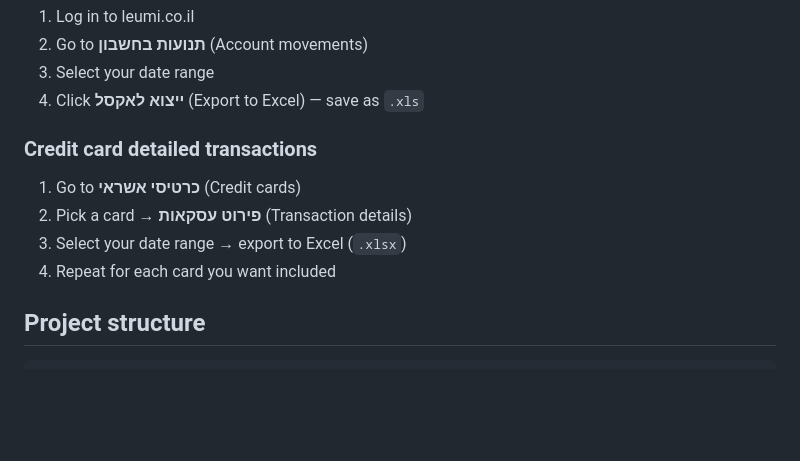
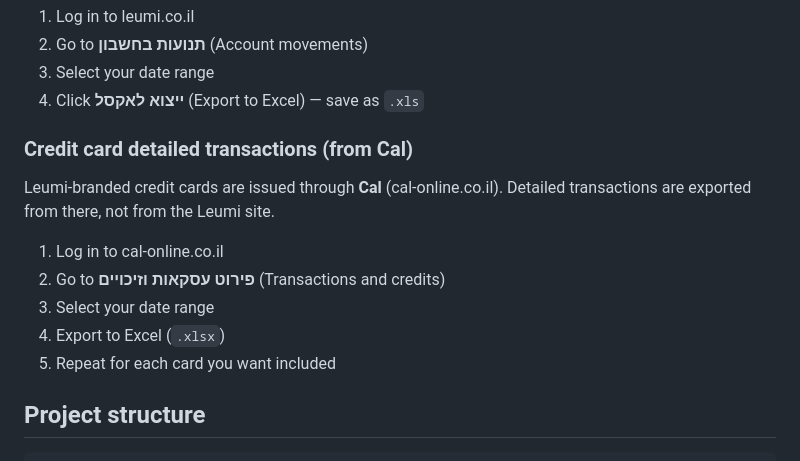
Before and after one commit to frodklihh/leumi_analyzer, a Markdown page: README.md, the part around the change. GitHub-like rendering; blank space fills up the shorter version.

Commit message:
docs: update credit card transaction export instructions for clarity and accuracy

```diff
--- a/README.md
+++ b/README.md
@@ -52,12 +52,15 @@ xdg-open reports/report.html      # Linux
 3. Select your date range
 4. Click **ייצוא לאקסל** (Export to Excel) — save as `.xls`
 
-### Credit card detailed transactions
+### Credit card detailed transactions (from Cal)
 
-1. Go to **כרטיסי אשראי** (Credit cards)
-2. Pick a card → **פירוט עסקאות** (Transaction details)
-3. Select your date range → export to Excel (`.xlsx`)
-4. Repeat for each card you want included
+Leumi-branded credit cards are issued through **Cal** (cal-online.co.il). Detailed transactions are exported from there, not from the Leumi site.
+
+1. Log in to cal-online.co.il
+2. Go to **פירוט עסקאות וזיכויים** (Transactions and credits)
+3. Select your date range
+4. Export to Excel (`.xlsx`)
+5. Repeat for each card you want included
 
 ## Project structure
 
```
